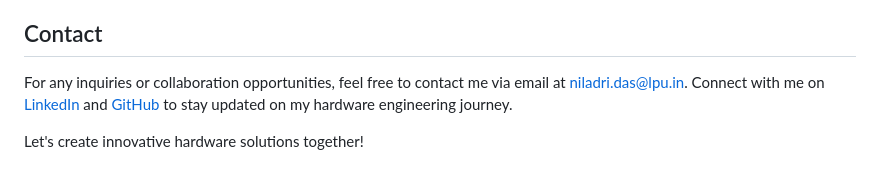
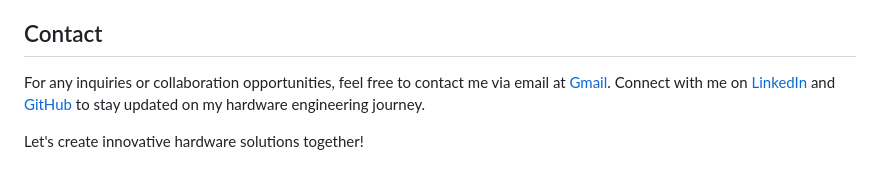
Before and after one commit to niladrridas/niladrridas.github.io, a Markdown page: README.md, the part around the change. Drawn GitHub-style.

```diff
--- a/README.md
+++ b/README.md
@@ -68,6 +68,6 @@ Description of hardware project 6. This VHDL project implements a digital alarm
 
 ## Contact
 
-For any inquiries or collaboration opportunities, feel free to contact me via email at niladri.das@lpu.in. Connect with me on [LinkedIn](https://www.linkedin.com/in/niladri-das-4a8b3128b/) and [GitHub](https://github.com/niladrigithub) to stay updated on my hardware engineering journey.
+For any inquiries or collaboration opportunities, feel free to contact me via email at [Gmail](mailto:ndas1262000@gmail.com). Connect with me on [LinkedIn](https://www.linkedin.com/in/niladri-das-4a8b3128b/) and [GitHub](https://github.com/niladrigithub) to stay updated on my hardware engineering journey.
 
 Let's create innovative hardware solutions together!
```
